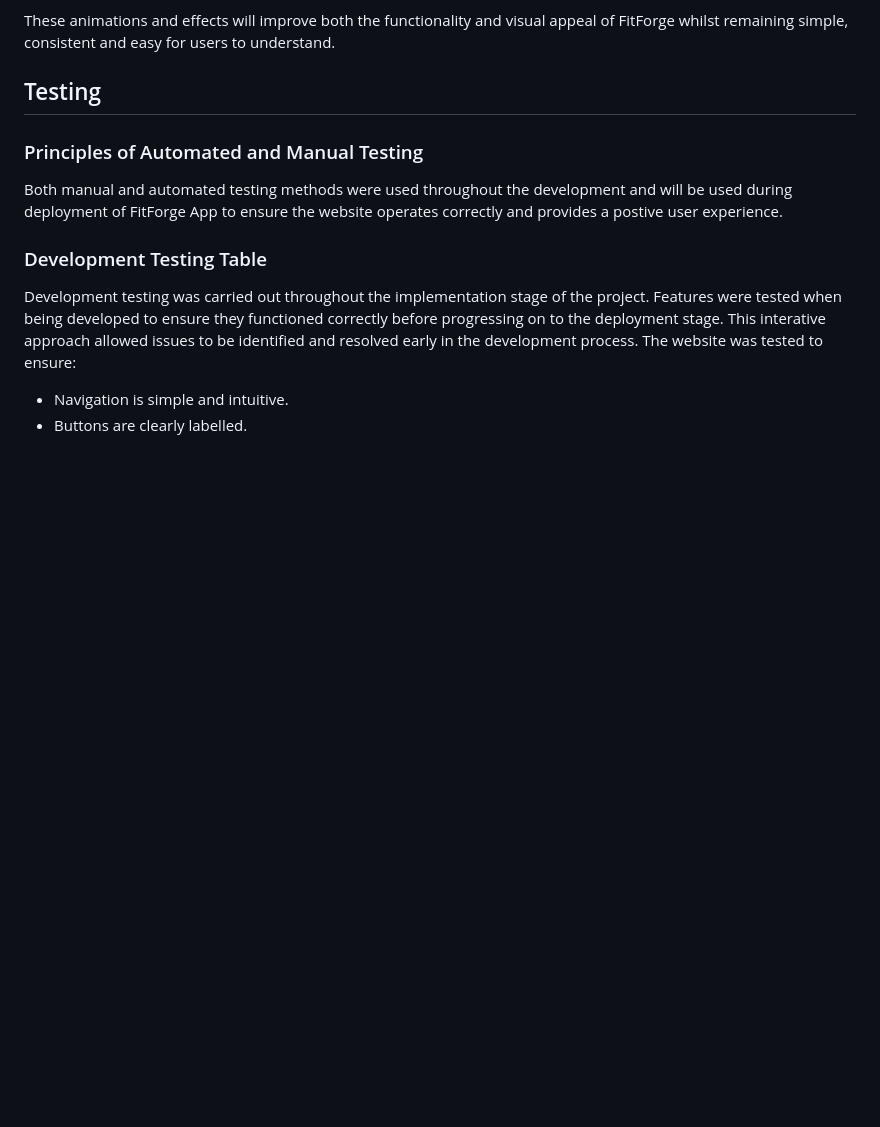
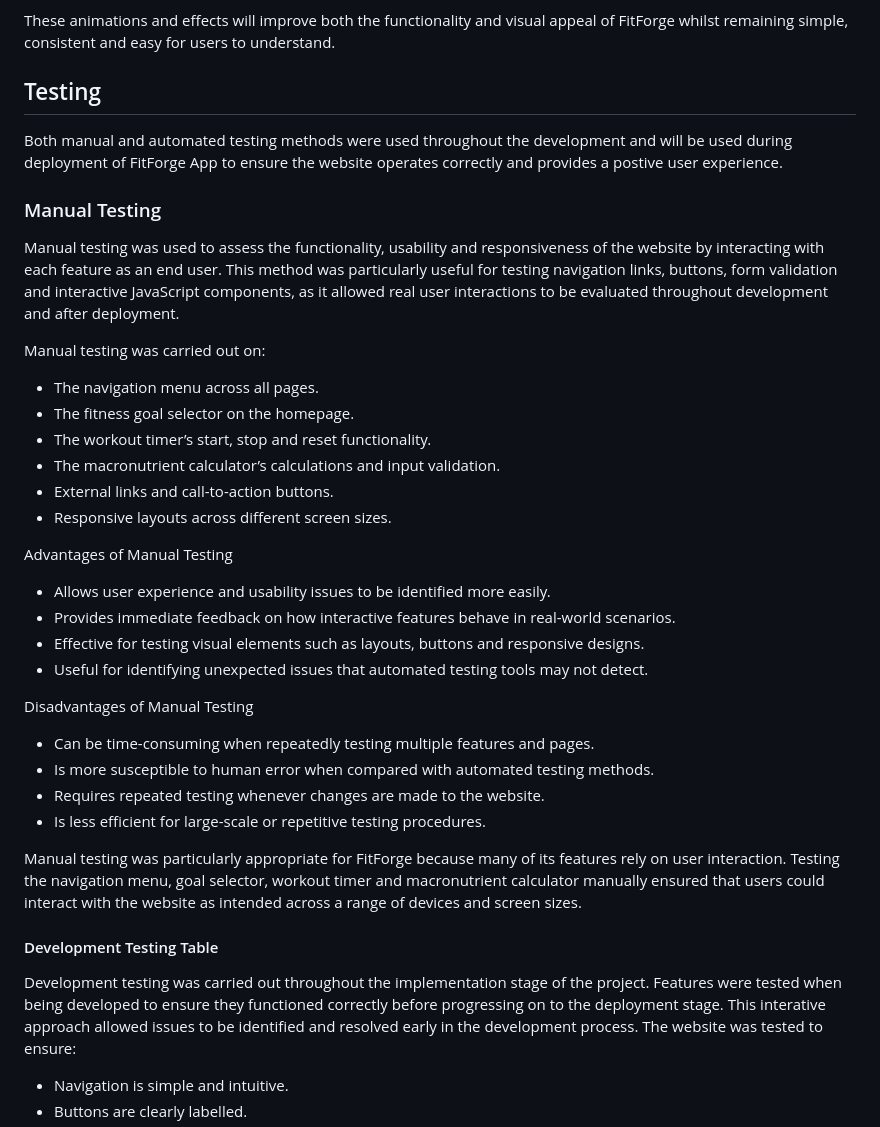
Before and after one commit to thanushsutharsan/fitforge-fitness-app, a Markdown page: README.md, the part around one of its changes. GitHub-like rendering; blank space fills up the shorter version.

```diff
--- a/README.md
+++ b/README.md
@@ -342,11 +342,39 @@ Call-to-action buttons will initially use the primary lime green colour and will
 These animations and effects will improve both the functionality and visual appeal of FitForge whilst remaining simple, consistent and easy for users to understand.
 
 ## Testing
-### Principles of Automated and Manual Testing
 
 Both manual and automated testing methods were used throughout the development and will be used during deployment of FitForge App to ensure the website operates correctly and provides a postive user experience.
 
-### Development Testing Table
+### Manual Testing
+
+Manual testing was used to assess the functionality, usability and responsiveness of the website by interacting with each feature as an end user. This method was particularly useful for testing navigation links, buttons, form validation and interactive JavaScript components, as it allowed real user interactions to be evaluated throughout development and after deployment.
+
+Manual testing was carried out on:
+
+- The navigation menu across all pages.
+- The fitness goal selector on the homepage.
+- The workout timer’s start, stop and reset functionality.
+- The macronutrient calculator’s calculations and input validation.
+- External links and call-to-action buttons.
+- Responsive layouts across different screen sizes.
+
+Advantages of Manual Testing
+
+- Allows user experience and usability issues to be identified more easily.
+- Provides immediate feedback on how interactive features behave in real-world scenarios.
+- Effective for testing visual elements such as layouts, buttons and responsive designs.
+- Useful for identifying unexpected issues that automated testing tools may not detect.
+
+Disadvantages of Manual Testing
+
+- Can be time-consuming when repeatedly testing multiple features and pages.
+- Is more susceptible to human error when compared with automated testing methods.
+- Requires repeated testing whenever changes are made to the website.
+- Is less efficient for large-scale or repetitive testing procedures.
+
+Manual testing was particularly appropriate for FitForge because many of its features rely on user interaction. Testing the navigation menu, goal selector, workout timer and macronutrient calculator manually ensured that users could interact with the website as intended across a range of devices and screen sizes.
+
+#### Development Testing Table
 Development testing was carried out throughout the implementation stage of the project. Features were tested when being developed to ensure they functioned correctly before progressing on to the deployment stage. This interative approach allowed issues to be identified and resolved early in the development process. The website was tested to ensure:
 
  - Navigation is simple and intuitive.
```
Also changed, not shown: other parts of README.md (+41 -1 lines).
